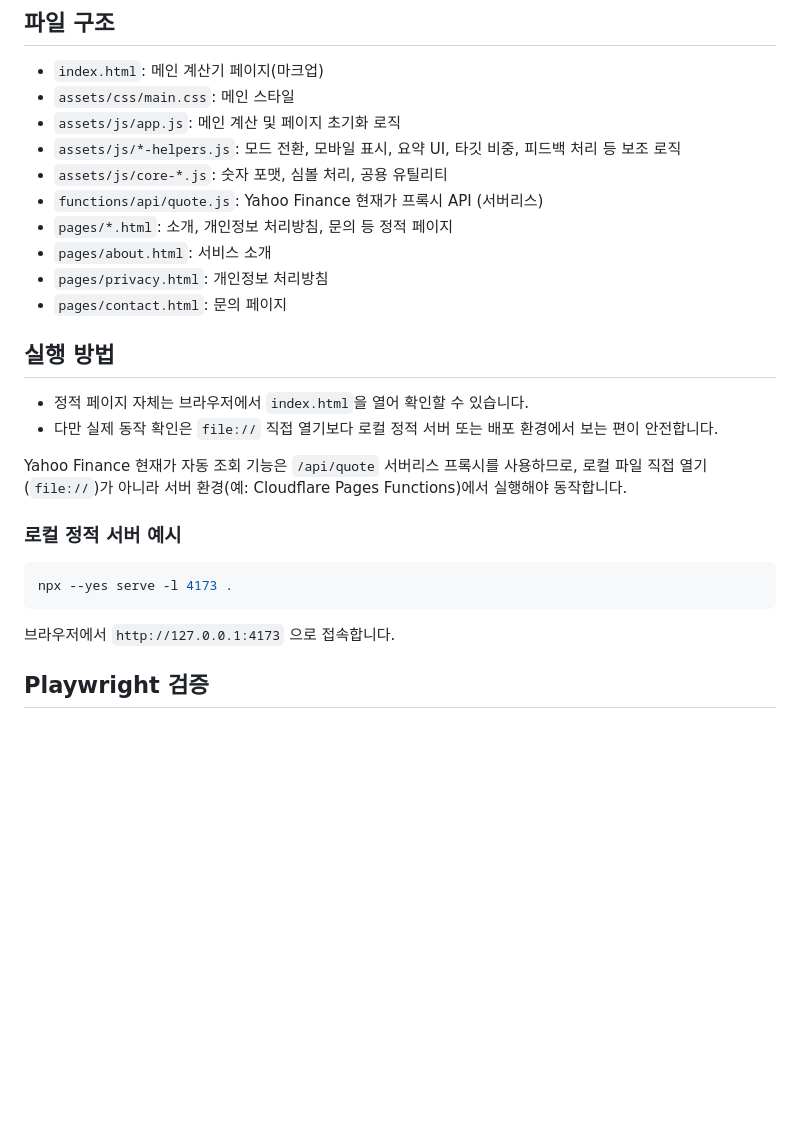
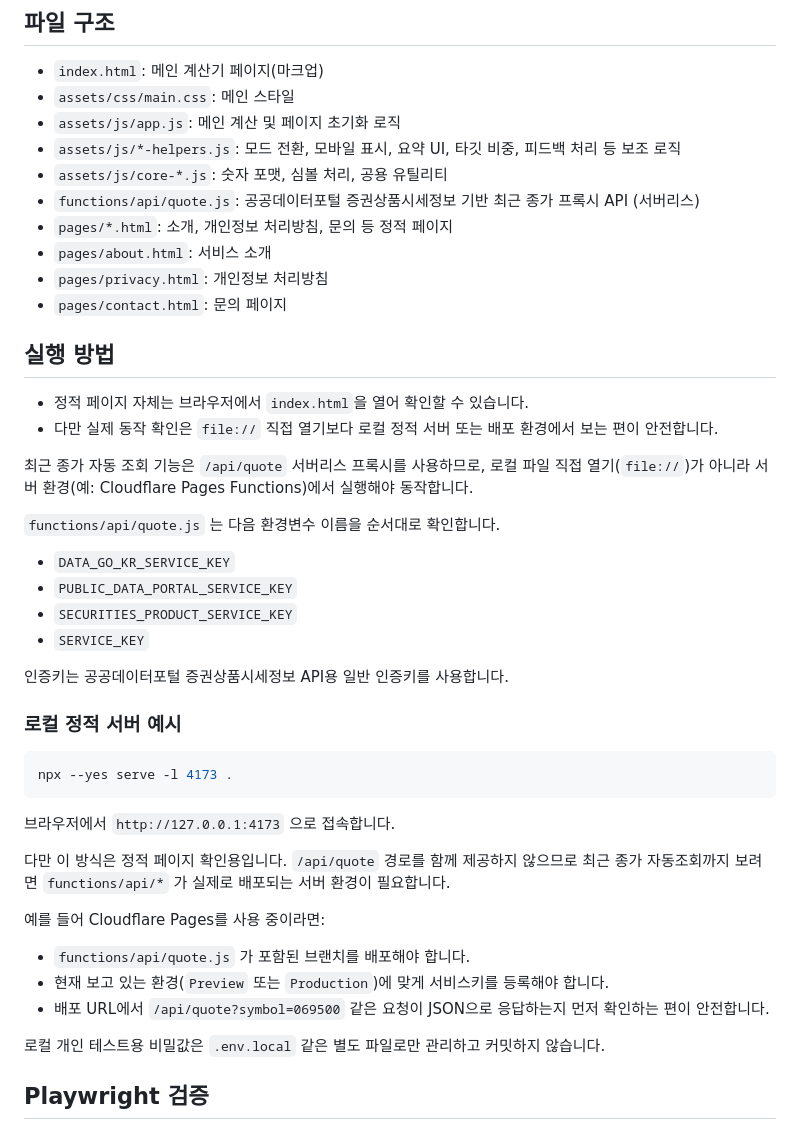
Before and after one commit to moosung8807/my-first-project, a Markdown page: README.md, the part around the change. Rendered like a GitHub page; blank space fills up the shorter version.

Commit message:
Document public quote API deployment notes

````diff
--- a/README.md
+++ b/README.md
@@ -13,7 +13,7 @@
 - `assets/js/app.js`: 메인 계산 및 페이지 초기화 로직
 - `assets/js/*-helpers.js`: 모드 전환, 모바일 표시, 요약 UI, 타깃 비중, 피드백 처리 등 보조 로직
 - `assets/js/core-*.js`: 숫자 포맷, 심볼 처리, 공용 유틸리티
-- `functions/api/quote.js`: Yahoo Finance 현재가 프록시 API (서버리스)
+- `functions/api/quote.js`: 공공데이터포털 증권상품시세정보 기반 최근 종가 프록시 API (서버리스)
 - `pages/*.html`: 소개, 개인정보 처리방침, 문의 등 정적 페이지
 - `pages/about.html`: 서비스 소개
 - `pages/privacy.html`: 개인정보 처리방침
@@ -23,8 +23,17 @@
 - 정적 페이지 자체는 브라우저에서 `index.html`을 열어 확인할 수 있습니다.
 - 다만 실제 동작 확인은 `file://` 직접 열기보다 로컬 정적 서버 또는 배포 환경에서 보는 편이 안전합니다.
 
-Yahoo Finance 현재가 자동 조회 기능은 `/api/quote` 서버리스 프록시를 사용하므로,
+최근 종가 자동 조회 기능은 `/api/quote` 서버리스 프록시를 사용하므로,
 로컬 파일 직접 열기(`file://`)가 아니라 서버 환경(예: Cloudflare Pages Functions)에서 실행해야 동작합니다.
+
+`functions/api/quote.js` 는 다음 환경변수 이름을 순서대로 확인합니다.
+
+- `DATA_GO_KR_SERVICE_KEY`
+- `PUBLIC_DATA_PORTAL_SERVICE_KEY`
+- `SECURITIES_PRODUCT_SERVICE_KEY`
+- `SERVICE_KEY`
+
+인증키는 공공데이터포털 증권상품시세정보 API용 일반 인증키를 사용합니다.
 
 ### 로컬 정적 서버 예시
 
@@ -33,6 +42,17 @@ npx --yes serve -l 4173 .
 ```
 
 브라우저에서 `http://127.0.0.1:4173` 으로 접속합니다.
+
+다만 이 방식은 정적 페이지 확인용입니다. `/api/quote` 경로를 함께 제공하지 않으므로
+최근 종가 자동조회까지 보려면 `functions/api/*` 가 실제로 배포되는 서버 환경이 필요합니다.
+
+예를 들어 Cloudflare Pages를 사용 중이라면:
+
+- `functions/api/quote.js` 가 포함된 브랜치를 배포해야 합니다.
+- 현재 보고 있는 환경(`Preview` 또는 `Production`)에 맞게 서비스키를 등록해야 합니다.
+- 배포 URL에서 `/api/quote?symbol=069500` 같은 요청이 JSON으로 응답하는지 먼저 확인하는 편이 안전합니다.
+
+로컬 개인 테스트용 비밀값은 `.env.local` 같은 별도 파일로만 관리하고 커밋하지 않습니다.
 
 ## Playwright 검증
 
````
